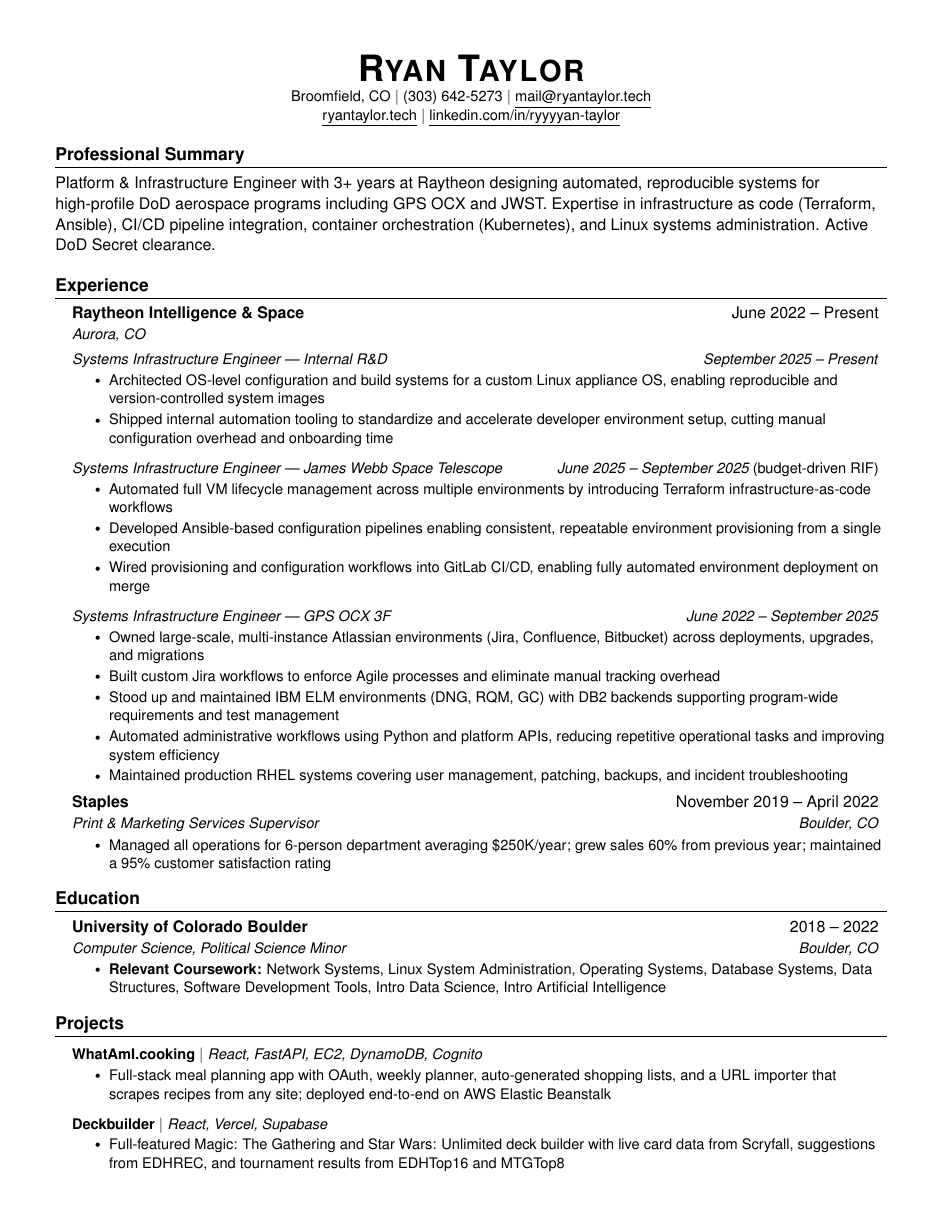
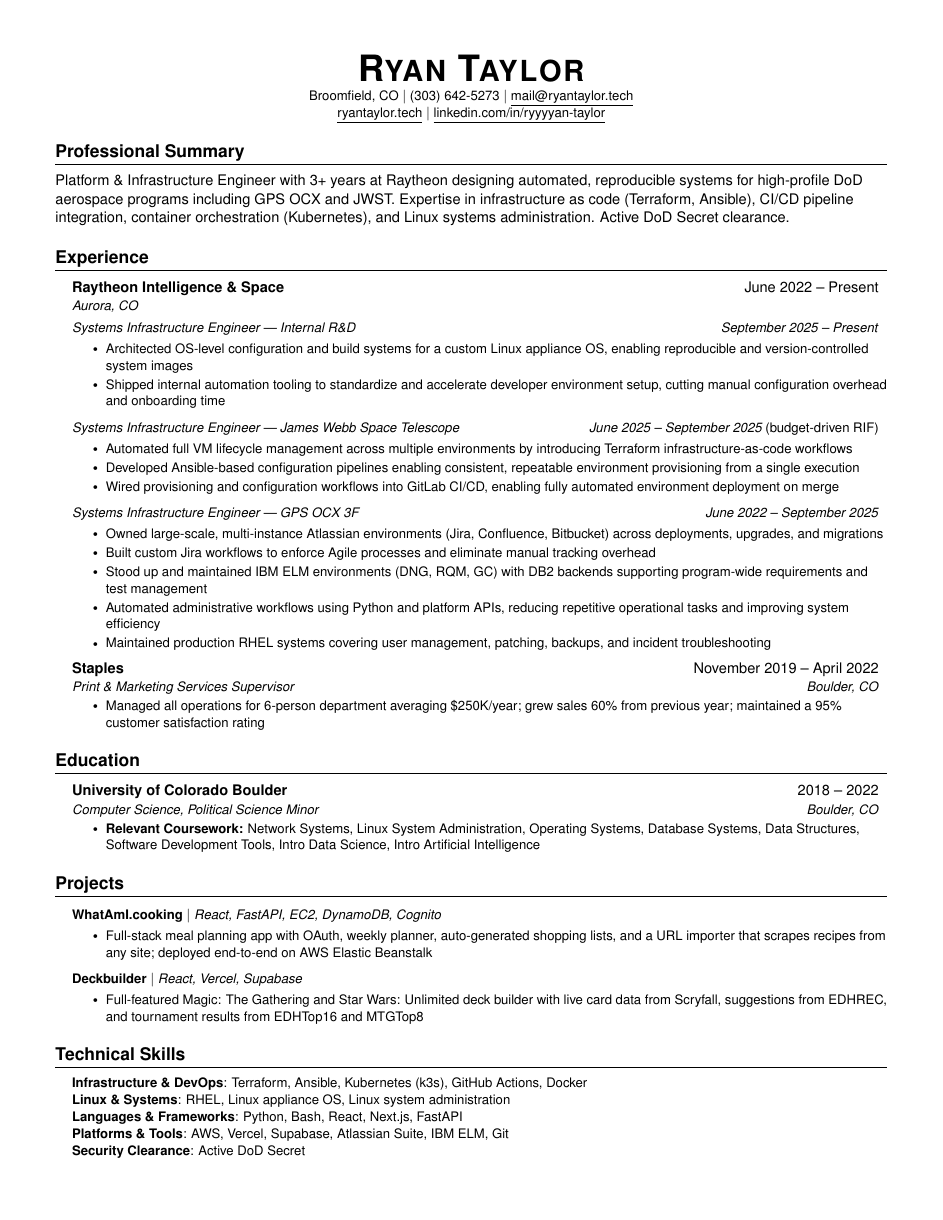
Before and after one commit to ryyyyan-taylor/ryantaylor.tech, a LaTeX CV (resume.tex): page 1 of 2 before the commit and the whole page after it. Compiled offline with pdfLaTeX.

Commit message:
Compact resume layout: reduce font to 10pt and tighten spacing

```diff
--- a/resume.tex
+++ b/resume.tex
@@ -2,7 +2,7 @@
 % Based on Jake's Resume: https://github.com/jakegut/resume
 %-------------------------
 
-\documentclass[letterpaper,11pt]{article}
+\documentclass[letterpaper,10pt]{article}
 
 \usepackage{latexsym}
 \usepackage[empty]{fullpage}
@@ -38,8 +38,8 @@
 \setlength{\tabcolsep}{0in}
 
 \titleformat{\section}{
-  \vspace{-4pt}\raggedright\large\bfseries
-}{}{0em}{}[\color{black}\titlerule \vspace{-5pt}]
+  \vspace{-2pt}\raggedright\large\bfseries
+}{}{0em}{}[\color{black}\titlerule \vspace{-3pt}]
 
 \pdfgentounicode=1
 
@@ -47,37 +47,37 @@
 %-------------------------
 % Custom commands
 \newcommand{\resumeItem}[1]{
-  \item\small{{#1 \vspace{-2pt}}}
+  \item\small{{#1 \vspace{-1pt}}}
 }
 
 \newcommand{\resumeSubheading}[4]{
-  \vspace{-2pt}\item
+  \vspace{-1pt}\item
     \begin{tabular*}{0.97\textwidth}[t]{l@{\extracolsep{\fill}}r}
       \textbf{#1} & #2 \\
       \textit{\small#3} & \textit{\small #4} \\
-    \end{tabular*}\vspace{-7pt}
+    \end{tabular*}\vspace{-5pt}
 }
 
 \newcommand{\resumeSubheadingNoTitle}[3]{
-  \vspace{-2pt}\item
+  \vspace{-1pt}\item
     \begin{tabular*}{0.97\textwidth}[t]{l@{\extracolsep{\fill}}r}
       \textbf{#1} & #2 \\
       \textit{\small#3} & \\
-    \end{tabular*}\vspace{-7pt}
+    \end{tabular*}\vspace{-5pt}
 }
 
 \newcommand{\resumeSubSubheading}[2]{
   \item
     \begin{tabular*}{0.97\textwidth}{l@{\extracolsep{\fill}}r}
       \textit{\small#1} & \textit{\small #2} \\
-    \end{tabular*}\vspace{-7pt}
+    \end{tabular*}\vspace{-4pt}
 }
 
 \newcommand{\resumeProjectHeading}[2]{
   \item
     \begin{tabular*}{0.97\textwidth}{l@{\extracolsep{\fill}}r}
       \small#1 & #2 \\
-    \end{tabular*}\vspace{-7pt}
+    \end{tabular*}\vspace{-4pt}
 }
 
 \renewcommand\labelitemii{$\vcenter{\hbox{\tiny$\bullet$}}$}
@@ -85,7 +85,7 @@
 \newcommand{\resumeSubHeadingListStart}{\begin{itemize}[leftmargin=0.15in, label={}]}
 \newcommand{\resumeSubHeadingListEnd}{\end{itemize}}
 \newcommand{\resumeItemListStart}{\begin{itemize}}
-\newcommand{\resumeItemListEnd}{\end{itemize}\vspace{-5pt}}
+\newcommand{\resumeItemListEnd}{\end{itemize}\vspace{-3pt}}
 
 
 %-------------------------------------------
```
